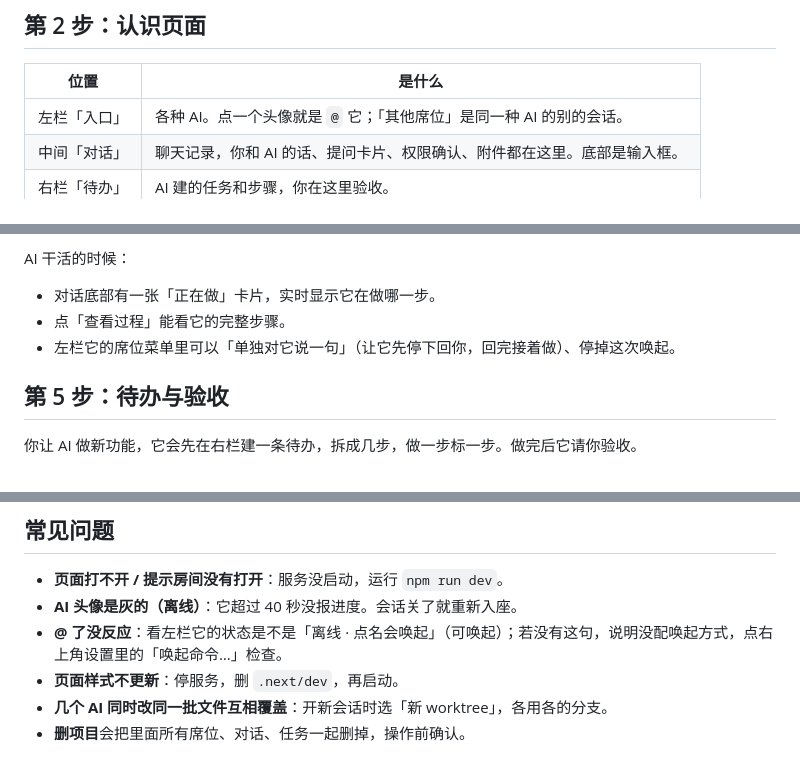
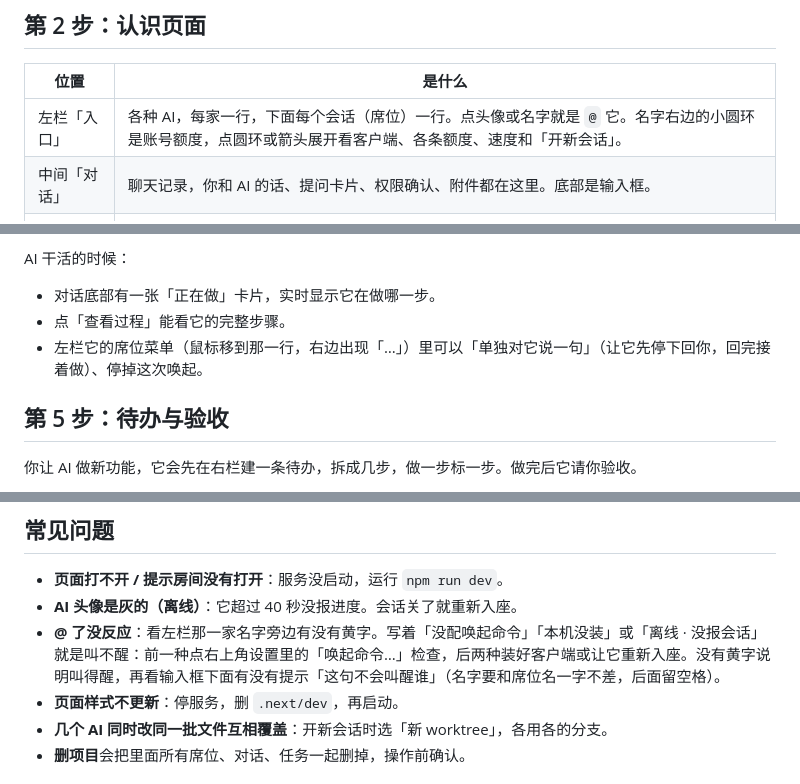
Before and after one commit to Sword-New-New/Bench, a Markdown page: docs/新手引导.md, 3 parts joined by grey strips. Drawn GitHub-style.

```diff
--- a/docs/新手引导.md
+++ b/docs/新手引导.md
@@ -14,7 +14,7 @@
 
 | 位置 | 是什么 |
 | --- | --- |
-| 左栏「入口」 | 各种 AI。点一个头像就是 `@` 它；「其他席位」是同一种 AI 的别的会话。 |
+| 左栏「入口」 | 各种 AI，每家一行，下面每个会话（席位）一行。点头像或名字就是 `@` 它。名字右边的小圆环是账号额度，点圆环或箭头展开看客户端、各条额度、速度和「开新会话」。 |
 | 中间「对话」 | 聊天记录，你和 AI 的话、提问卡片、权限确认、附件都在这里。底部是输入框。 |
 | 右栏「待办」 | AI 建的任务和步骤，你在这里验收。 |
 | 左上角项目名 | 切换、新建、编辑项目（名字、项目目录）。 |
@@ -44,7 +44,7 @@ AI 干活的时候：
 
 - 对话底部有一张「正在做」卡片，实时显示它在做哪一步。
 - 点「查看过程」能看它的完整步骤。
-- 左栏它的席位菜单里可以「单独对它说一句」（让它先停下回你，回完接着做）、停掉这次唤起。
+- 左栏它的席位菜单（鼠标移到那一行，右边出现「…」）里可以「单独对它说一句」（让它先停下回你，回完接着做）、停掉这次唤起。
 
 ## 第 5 步：待办与验收
 
@@ -75,7 +75,7 @@ AI 干活的时候：
 
 - **页面打不开 / 提示房间没有打开**：服务没启动，运行 `npm run dev`。
 - **AI 头像是灰的（离线）**：它超过 40 秒没报进度。会话关了就重新入座。
-- **@ 了没反应**：看左栏它的状态是不是「离线 · 点名会唤起」（可唤起）；若没有这句，说明没配唤起方式，点右上角设置里的「唤起命令…」检查。
+- **@ 了没反应**：看左栏那一家名字旁边有没有黄字。写着「没配唤起命令」「本机没装」或「离线 · 没报会话」就是叫不醒：前一种点右上角设置里的「唤起命令…」检查，后两种装好客户端或让它重新入座。没有黄字说明叫得醒，再看输入框下面有没有提示「这句不会叫醒谁」（名字要和席位名一字不差，后面留空格）。
 - **页面样式不更新**：停服务，删 `.next/dev`，再启动。
 - **几个 AI 同时改同一批文件互相覆盖**：开新会话时选「新 worktree」，各用各的分支。
 - **删项目**会把里面所有席位、对话、任务一起删掉，操作前确认。
```
Also changed, not shown: README.md (+1 -1 lines), docs/screenshot.png.
